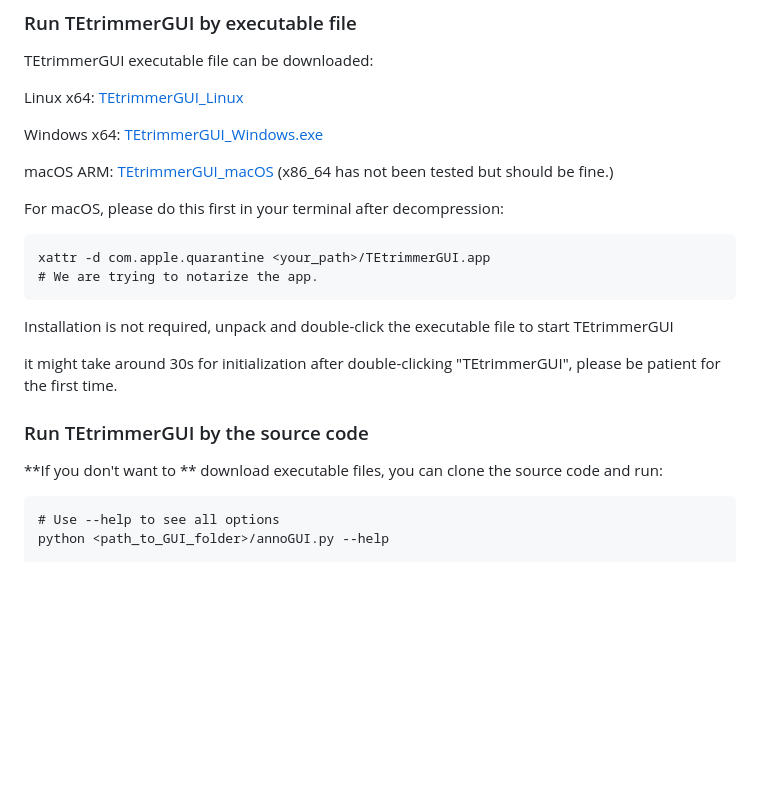
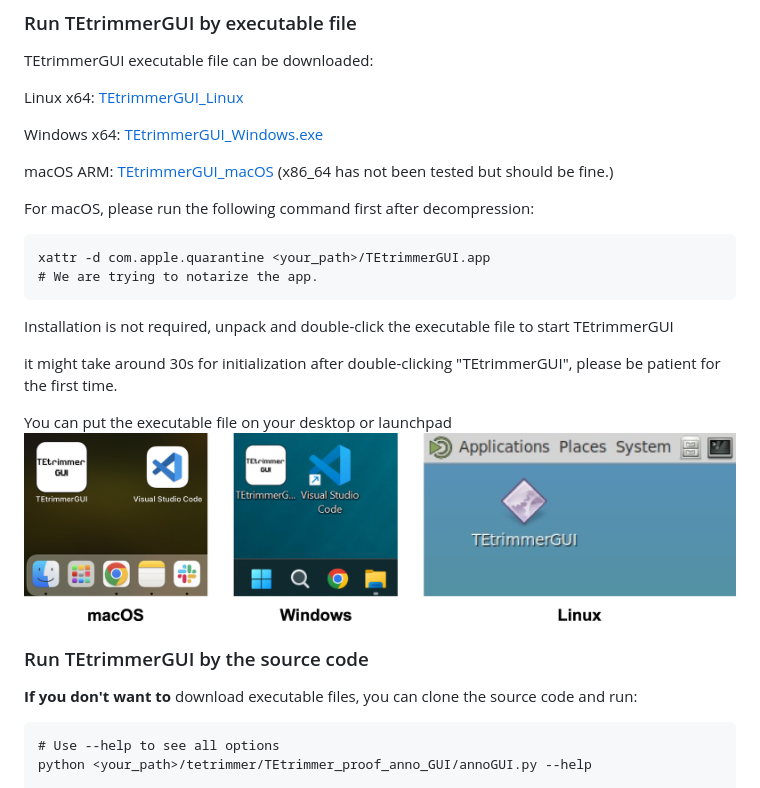
Before and after one commit to qjiangzhao/TEtrimmer, a Markdown page: README.md, the part around one of its changes. Rendered like a GitHub page; pictures changed too: docs/TEtrimmer_in_different_OS.jpg (added); blank space fills up the shorter version.

````diff
--- a/README.md
+++ b/README.md
@@ -263,7 +263,7 @@ Windows x64: [TEtrimmerGUI_Windows.exe](https://ln5.sync.com/dl/4ac3d7210/u33kci
 
 macOS ARM: [TEtrimmerGUI_macOS](https://ln5.sync.com/dl/1cd1ef970/6ji8ibcj-4qzd65mx-my5abe7u-qsi4pmx7) (x86_64 has not been tested but should be fine.)
 
-For macOS, please do this first in your terminal after decompression:
+For macOS, please run the following command first after decompression:
 ```commandline
 xattr -d com.apple.quarantine <your_path>/TEtrimmerGUI.app
 # We are trying to notarize the app.
@@ -272,12 +272,15 @@ Installation is not required, unpack and double-click the executable file to sta
 
 it might take around 30s for initialization after double-clicking "TEtrimmerGUI", please be patient for the first time.
 
+You can put the executable file on your desktop or launchpad
+![TEtrimmerGUI](docs/TEtrimmer_in_different_OS.jpg)
+
 ### Run TEtrimmerGUI by the source code
 
-**If you don't want to ** download executable files, you can clone the source code and run:
+**If you don't want to** download executable files, you can clone the source code and run:
 ```commandline
 # Use --help to see all options
-python <path_to_GUI_folder>/annoGUI.py --help
+python <your_path>/tetrimmer/TEtrimmer_proof_anno_GUI/annoGUI.py --help
 
 # To start the manual inspection GUI tool
 # Open your Linux, macOS, or Windows terminal and type
````
Also changed, not shown: other parts of README.md (+1 -1 lines).
